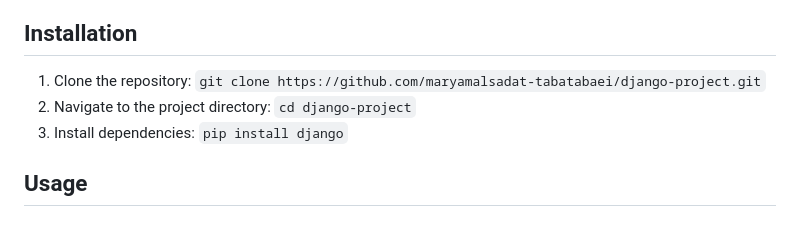
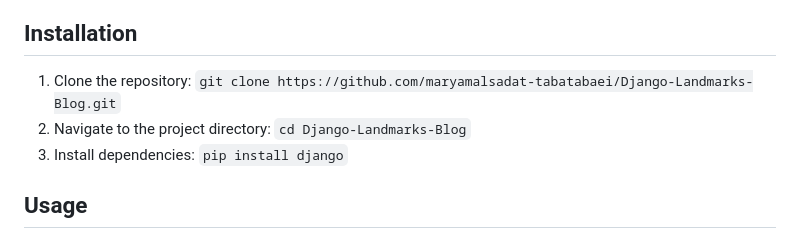
Before and after one commit to maryamalsadat-tabatabaei/Django-Landmarks-Blog, a Markdown page: README.md, the part around the change. GitHub-like rendering.

```diff
--- a/README.md
+++ b/README.md
@@ -21,8 +21,8 @@ This is a Django-based web application for a personal landmark blog. The blog al
 
 ## Installation
 
-1. Clone the repository: `git clone https://github.com/maryamalsadat-tabatabaei/django-project.git`
-2. Navigate to the project directory: `cd django-project`
+1. Clone the repository: `git clone https://github.com/maryamalsadat-tabatabaei/Django-Landmarks-Blog.git`
+2. Navigate to the project directory: `cd Django-Landmarks-Blog`
 3. Install dependencies: `pip install django`
 
 ## Usage
```
